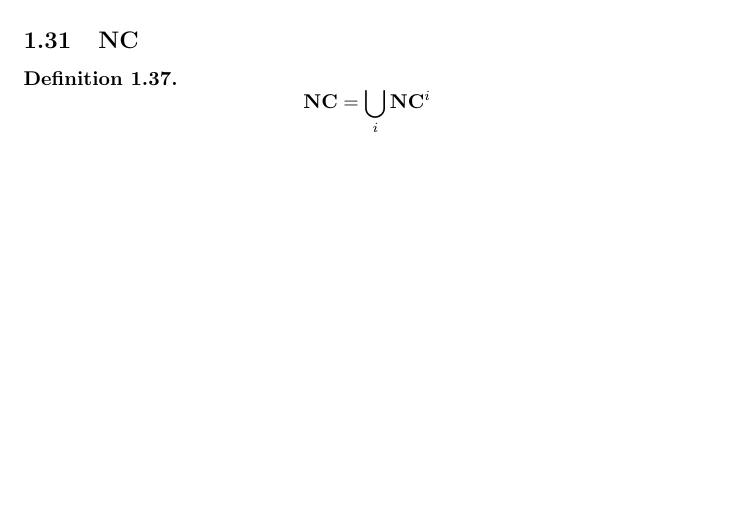
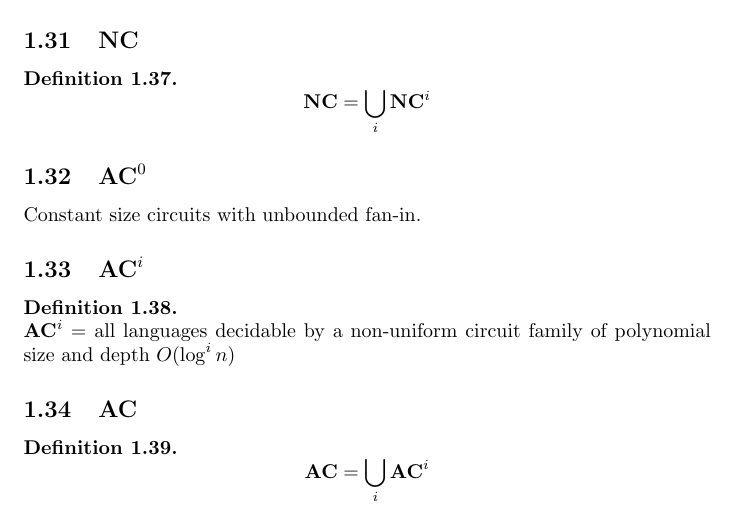
Before and after one commit to ksouthern/complexityzoo, a LaTeX document (zoo.tex): part of page 8 of 9 before the commit and part of page 8 of 10 after it, cut so that both start at the same text, the shorter picture padded with empty space. Compiled offline with pdfLaTeX.

Commit message:
Added a brief overview of the AC hierachy

```diff
--- a/zoo.tex
+++ b/zoo.tex
@@ -337,3 +337,17 @@ Contains Reachability.
 \begin{definition}
 	$$\textbf{NC} = \bigcup_i \hyperref[sec:NCi]{\textbf{NC}^i}$$
 \end{definition}
+\subsection{$\textbf{AC}^0$}
+\label{sec:AC0}
+Constant size circuits with unbounded fan-in.
+\subsection{$\textbf{AC}^i$}
+\label{sec:ACi}
+\begin{definition}
+	$ $
+	\\
+	$\textbf{AC}^i = $ all languages decidable by a non-uniform circuit family of polynomial size and depth $O(\log^i n)$
+\end{definition}
+\subsection{AC}
+\label{sec:AC}
+\begin{definition}
+	$$\textbf{AC} = \bigcup_i \hyperref[sec:ACi]{\textbf{AC}^i}$$
```
Also changed, not shown: zoo.pdf, zoo.tex (5 more changed lines), 4 other files.
